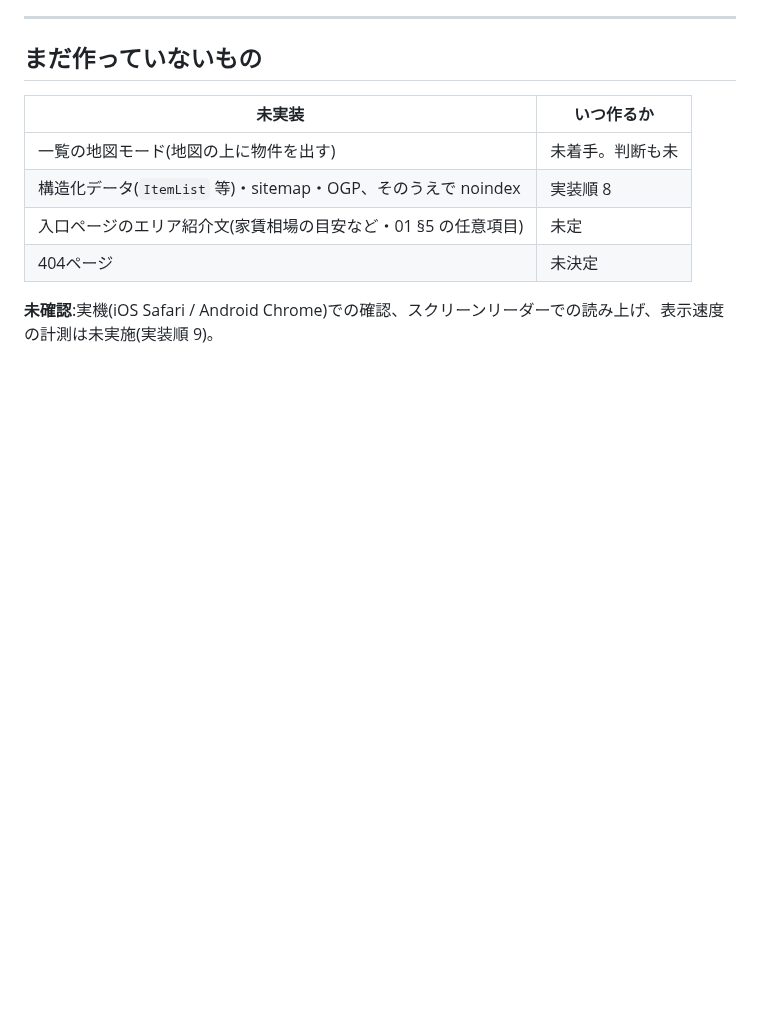
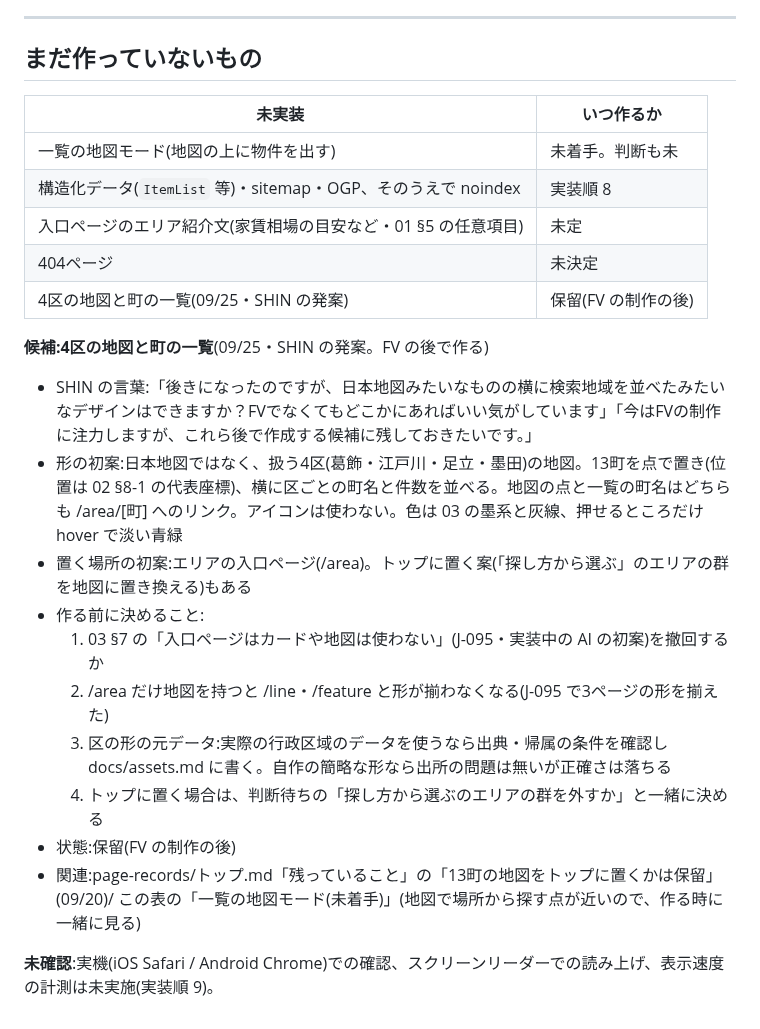
Before and after one commit to shinmori2020/hirakiya-fudosan, a Markdown page: docs/page-records/一覧・入口.md, the part around the change. GitHub-like rendering; blank space fills up the shorter version.

Commit message:
docs: park the four-ward map as a later candidate in the page records
Co-Authored-By: Claude Opus 5.5 (1M context) <noreply@anthropic.com>

```diff
--- a/docs/page-records/一覧・入口.md
+++ b/docs/page-records/一覧・入口.md
@@ -174,5 +174,18 @@ h1 は「葛飾区青戸の物件」「京成本線の物件」「青砥駅の
 | 構造化データ(`ItemList` 等)・sitemap・OGP、そのうえで noindex | 実装順 8 |
 | 入口ページのエリア紹介文(家賃相場の目安など・01 §5 の任意項目) | 未定 |
 | 404ページ | 未決定 |
+| 4区の地図と町の一覧(09/25・SHIN の発案) | 保留(FV の制作の後) |
+
+**候補:4区の地図と町の一覧**(09/25・SHIN の発案。FV の後で作る)
+- SHIN の言葉:「後きになったのですが、日本地図みたいなものの横に検索地域を並べたみたいなデザインはできますか？FVでなくてもどこかにあればいい気がしています」「今はFVの制作に注力しますが、これら後で作成する候補に残しておきたいです。」
+- 形の初案:日本地図ではなく、扱う4区(葛飾・江戸川・足立・墨田)の地図。13町を点で置き(位置は 02 §8-1 の代表座標)、横に区ごとの町名と件数を並べる。地図の点と一覧の町名はどちらも /area/[町] へのリンク。アイコンは使わない。色は 03 の墨系と灰線、押せるところだけ hover で淡い青緑
+- 置く場所の初案:エリアの入口ページ(/area)。トップに置く案(「探し方から選ぶ」のエリアの群を地図に置き換える)もある
+- 作る前に決めること:
+  1. 03 §7 の「入口ページはカードや地図は使わない」(J-095・実装中の AI の初案)を撤回するか
+  2. /area だけ地図を持つと /line・/feature と形が揃わなくなる(J-095 で3ページの形を揃えた)
+  3. 区の形の元データ:実際の行政区域のデータを使うなら出典・帰属の条件を確認し docs/assets.md に書く。自作の簡略な形なら出所の問題は無いが正確さは落ちる
+  4. トップに置く場合は、判断待ちの「探し方から選ぶのエリアの群を外すか」と一緒に決める
+- 状態:保留(FV の制作の後)
+- 関連:page-records/トップ.md「残っていること」の「13町の地図をトップに置くかは保留」(09/20)/ この表の「一覧の地図モード(未着手)」(地図で場所から探す点が近いので、作る時に一緒に見る)
 
 **未確認**:実機(iOS Safari / Android Chrome)での確認、スクリーンリーダーでの読み上げ、表示速度の計測は未実施(実装順 9)。
```
Also changed, not shown: docs/page-records/トップ.md (+1 -0 lines).
